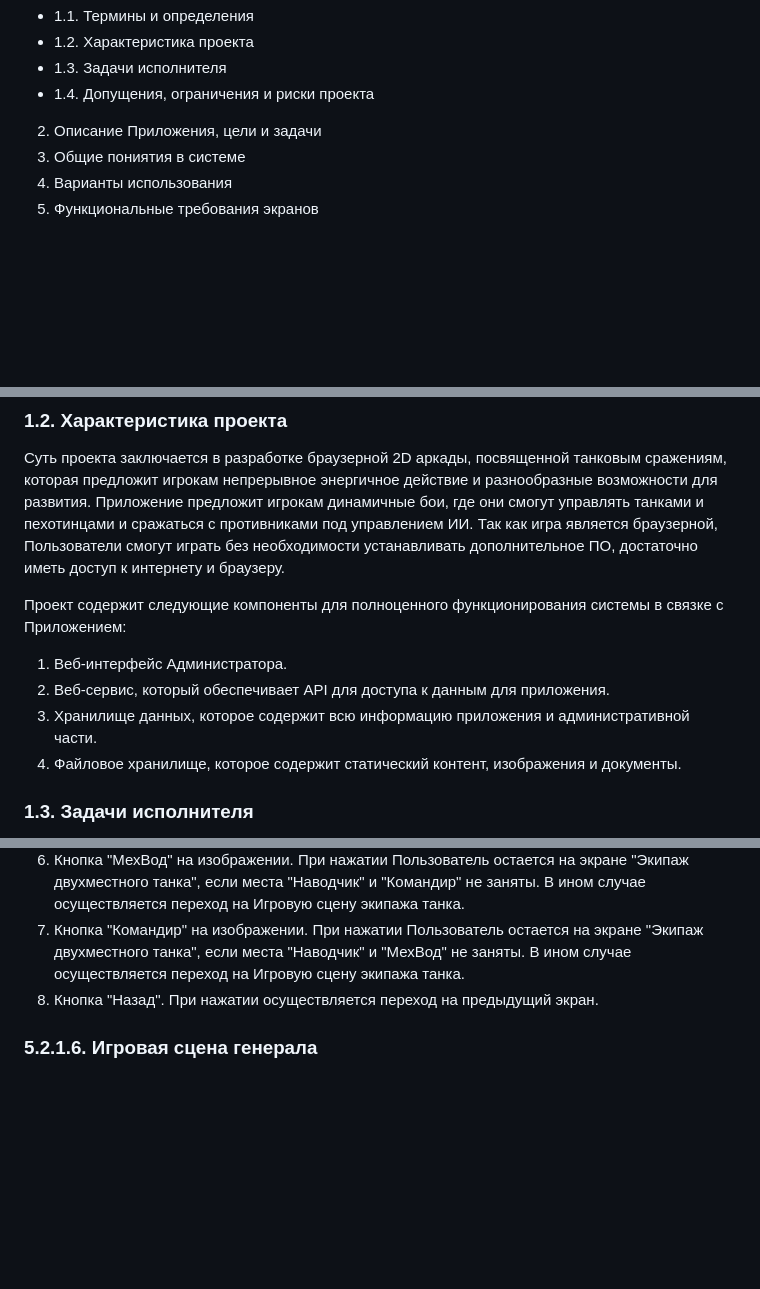
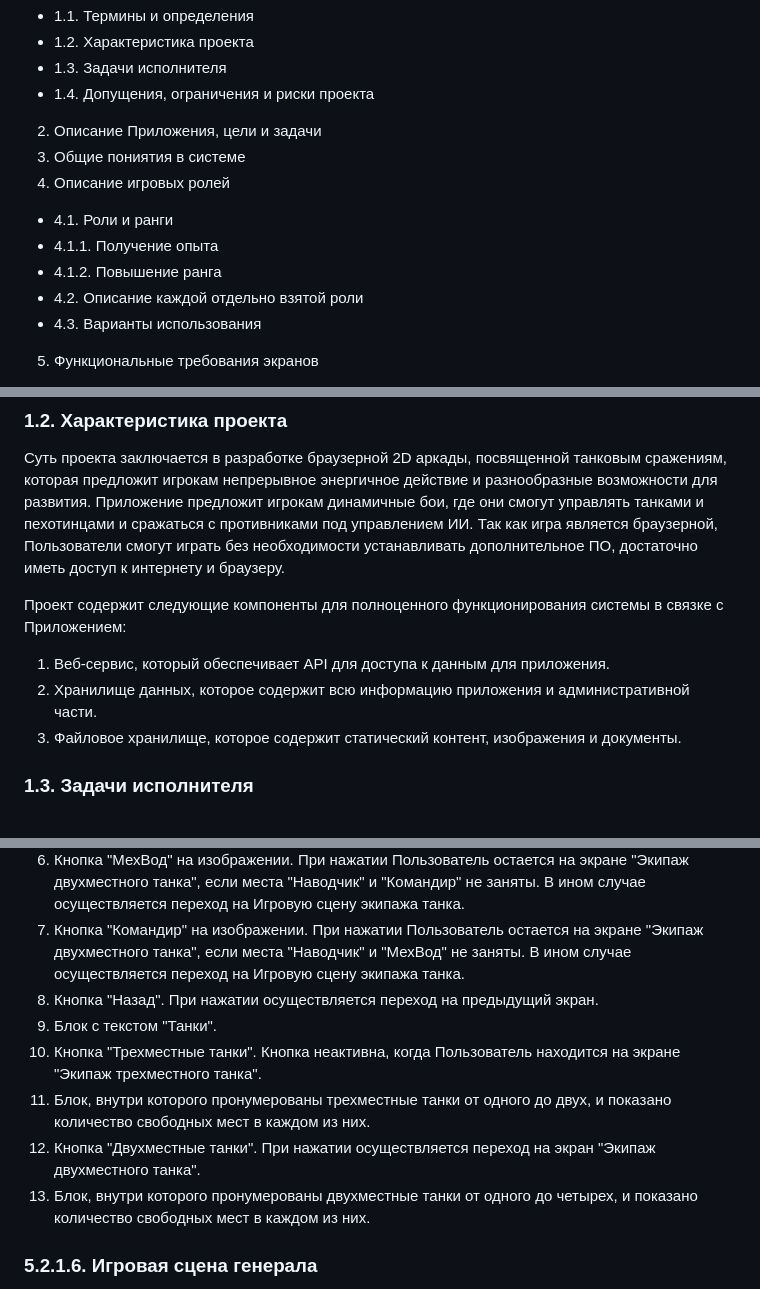
Before and after one commit to hahah-eto-ya-maga/counter-offensive, a Markdown page: documents/TZ.md, 3 parts joined by grey strips. Drawn GitHub-style; blank space fills up the shorter version.

```diff
--- a/documents/TZ.md
+++ b/documents/TZ.md
@@ -8,7 +8,12 @@
 * 1.4. Допущения, ограничения и риски проекта
 2. Описание Приложения, цели и задачи
 3. Общие пониятия в системе
-4. Варианты использования
+4. Описание игровых ролей
+* 4.1. Роли и ранги
+*  4.1.1. Получение опыта
+* 4.1.2. Повышение ранга
+* 4.2. Описание каждой отдельно взятой роли
+* 4.3. Варианты использования
 5. Функциональные требования экранов
 * 5.1. Стартовый экран
 * 5.1.1. Экран регистрации
@@ -64,10 +69,9 @@
 Суть проекта заключается в разработке браузерной 2D аркады, посвященной танковым сражениям, которая предложит игрокам непрерывное энергичное действие и разнообразные возможности для развития. Приложение предложит игрокам динамичные бои, где они смогут управлять танками и пехотинцами и сражаться с противниками под управлением ИИ. Так как игра является браузерной, Пользователи смогут играть без необходимости устанавливать дополнительное ПО, достаточно иметь доступ к интернету и браузеру.
 
 Проект содержит следующие компоненты для полноценного функционирования системы в связке с Приложением:
-1. Веб-интерфейс Администратора.
-2. Веб-сервис, который обеспечивает API для доступа к данным для приложения.
-3. Хранилище данных, которое содержит всю информацию приложения и административной части.
-4. Файловое хранилище, которое содержит статический контент, изображения и документы.
+1. Веб-сервис, который обеспечивает API для доступа к данным для приложения.
+2. Хранилище данных, которое содержит всю информацию приложения и административной части.
+3. Файловое хранилище, которое содержит статический контент, изображения и документы.
 
 
 ### 1.3. Задачи исполнителя
@@ -260,6 +291,12 @@
 6. Кнопка "МехВод" на изображении. При нажатии Пользователь остается на экране "Экипаж двухместного танка", если места "Наводчик" и "Командир" не заняты. В ином случае осуществляется переход на Игровую сцену экипажа танка.
 7. Кнопка "Командир" на изображении. При нажатии Пользователь остается на экране "Экипаж двухместного танка", если места "Наводчик" и "МехВод" не заняты. В ином случае осуществляется переход на Игровую сцену экипажа танка.
 8. Кнопка "Назад". При нажатии осуществляется переход на предыдущий экран.
+9. Блок с текстом "Танки".
+10. Кнопка "Трехместные танки". Кнопка неактивна, когда Пользователь находится на экране "Экипаж трехместного танка".
+11. Блок, внутри которого пронумерованы трехместные танки от одного до двух, и показано количество свободных мест в каждом из них.
+12. Кнопка "Двухместные танки". При нажатии осуществляется переход на экран "Экипаж двухместного танка".
+13. Блок, внутри которого пронумерованы двухместные танки от одного до четырех, и показано количество свободных мест в каждом из них.
+
 
 ### 5.2.1.6. Игровая сцена генерала
 
```
Also changed, not shown: other parts of documents/TZ.md (+34 -7 lines).
